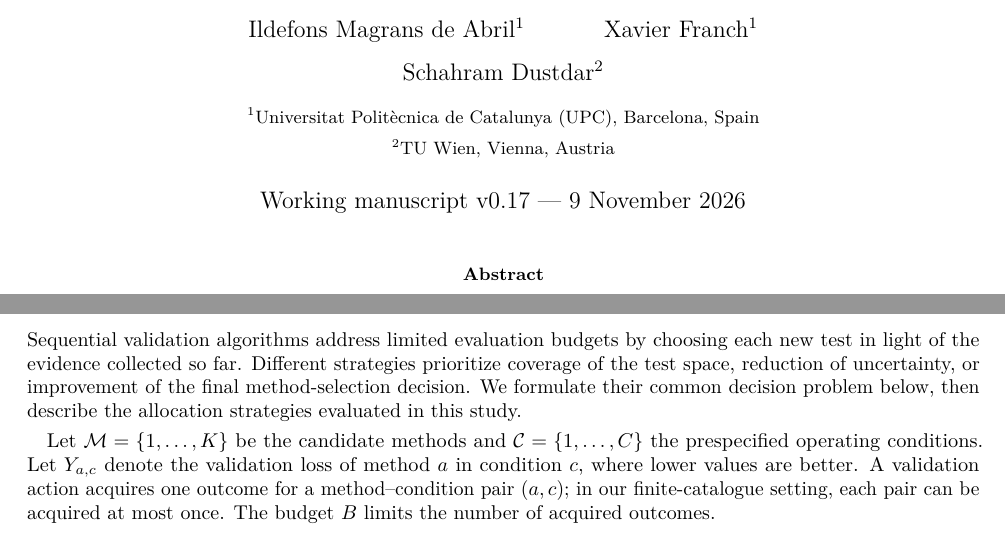
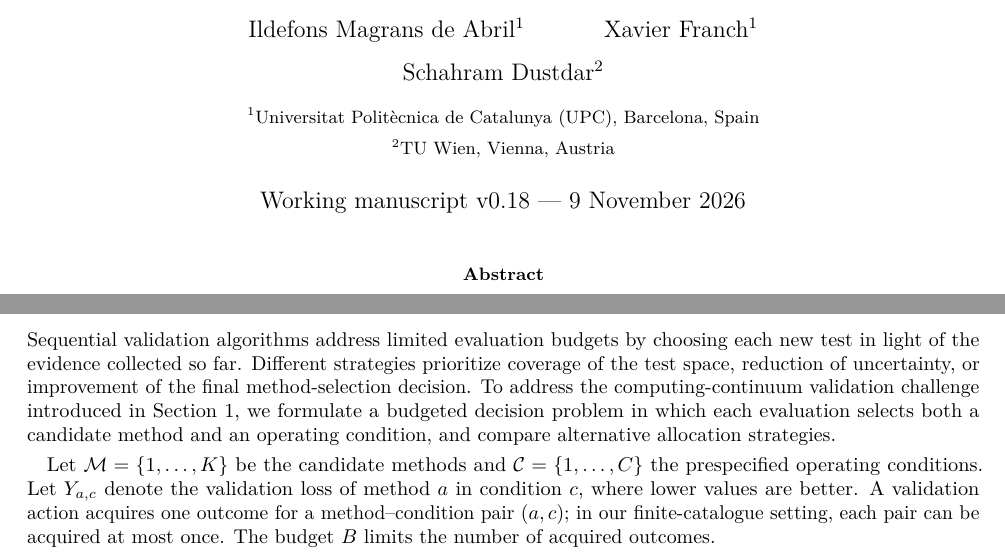
Before and after one commit to ildefons/praise-cao-sim, a LaTeX paper (first_science/b1/planb_validation/paper_systems/main.tex): two parts of pages 1 and 3 of 10, joined at a grey line, cut so that both start at the same text. Compiled offline with pdfLaTeX.

Commit message:
Connect sequential validation formulation to computing-continuum motivation

```diff
--- a/first_science/b1/planb_validation/paper_systems/main.tex
+++ b/first_science/b1/planb_validation/paper_systems/main.tex
@@ -22,7 +22,7 @@
 \author{Ildefons Magrans de Abril$^{1}$ \and Xavier Franch$^{1}$ \and Schahram Dustdar$^{2}$\\[6pt]
 \small $^{1}$Universitat Polit\`ecnica de Catalunya (UPC), Barcelona, Spain\\
 \small $^{2}$TU Wien, Vienna, Austria}
-\date{Working manuscript v0.17 --- 9 November 2026}
+\date{Working manuscript v0.18 --- 9 November 2026}
 
 \begin{document}
 \maketitle
@@ -83,7 +83,7 @@ The selection policy knows which methods and operating conditions are available
 
 \section{Sequential Validation Methods}
 \subsection{Decision formulation}
-Sequential validation algorithms address limited evaluation budgets by choosing each new test in light of the evidence collected so far. Different strategies prioritize coverage of the test space, reduction of uncertainty, or improvement of the final method-selection decision. We formulate their common decision problem below, then describe the allocation strategies evaluated in this study.
+Sequential validation algorithms address limited evaluation budgets by choosing each new test in light of the evidence collected so far. Different strategies prioritize coverage of the test space, reduction of uncertainty, or improvement of the final method-selection decision. To address the computing-continuum validation challenge introduced in Section~1, we formulate a budgeted decision problem in which each evaluation selects both a candidate method and an operating condition, and compare alternative allocation strategies.
 
 Let $\mathcal{M}=\{1,\ldots,K\}$ be the candidate methods and $\mathcal{C}=\{1,\ldots,C\}$ the prespecified operating conditions. Let $Y_{a,c}$ denote the validation loss of method $a$ in condition $c$, where lower values are better. A validation action acquires one outcome for a method--condition pair $(a,c)$; in our finite-catalogue setting, each pair can be acquired at most once. The budget $B$ limits the number of acquired outcomes.
 
```
